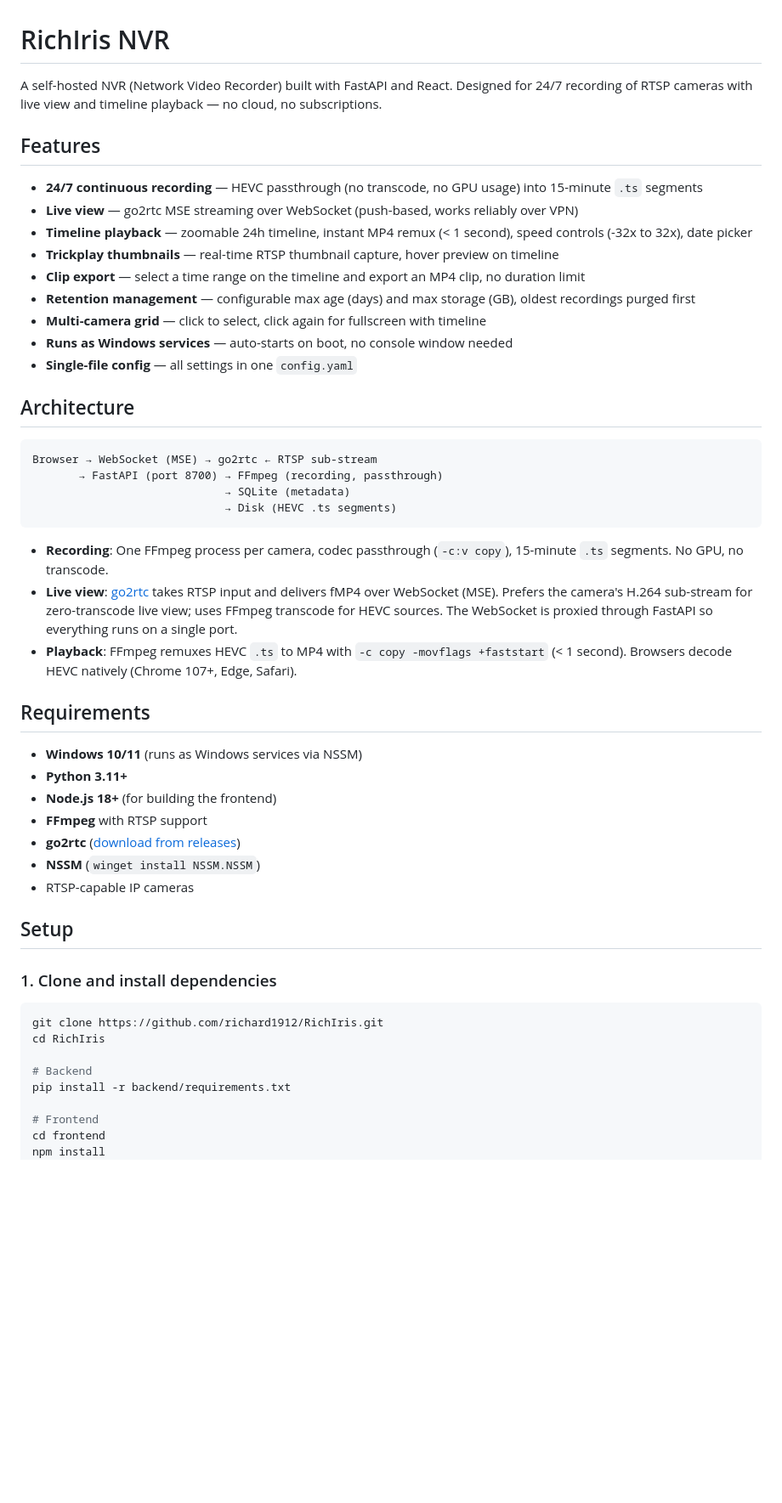
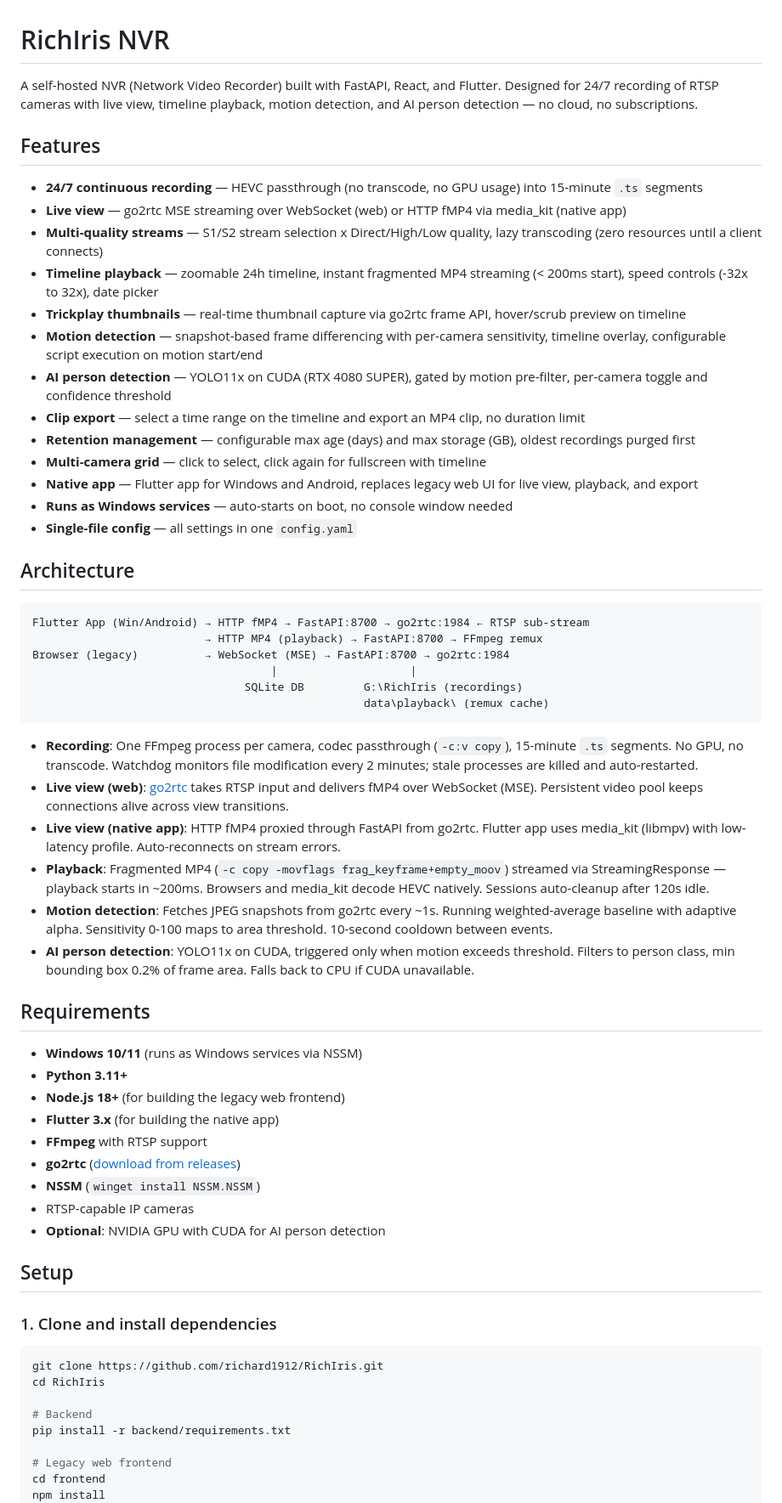
Before and after one commit to richard1912/RichIris, a Markdown page: README.md, the part around one of its changes. Shown at 85% size. Rendered like a GitHub page; blank space fills up the shorter version.

````diff
--- a/README.md
+++ b/README.md
@@ -1,41 +1,52 @@
 # RichIris NVR
 
-A self-hosted NVR (Network Video Recorder) built with FastAPI and React. Designed for 24/7 recording of RTSP cameras with live view and timeline playback — no cloud, no subscriptions.
+A self-hosted NVR (Network Video Recorder) built with FastAPI, React, and Flutter. Designed for 24/7 recording of RTSP cameras with live view, timeline playback, motion detection, and AI person detection — no cloud, no subscriptions.
 
 ## Features
 
 - **24/7 continuous recording** — HEVC passthrough (no transcode, no GPU usage) into 15-minute `.ts` segments
-- **Live view** — go2rtc MSE streaming over WebSocket (push-based, works reliably over VPN)
-- **Timeline playback** — zoomable 24h timeline, instant MP4 remux (< 1 second), speed controls (-32x to 32x), date picker
-- **Trickplay thumbnails** — real-time RTSP thumbnail capture, hover preview on timeline
+- **Live view** — go2rtc MSE streaming over WebSocket (web) or HTTP fMP4 via media_kit (native app)
+- **Multi-quality streams** — S1/S2 stream selection x Direct/High/Low quality, lazy transcoding (zero resources until a client connects)
+- **Timeline playback** — zoomable 24h timeline, instant fragmented MP4 streaming (< 200ms start), speed controls (-32x to 32x), date picker
+- **Trickplay thumbnails** — real-time thumbnail capture via go2rtc frame API, hover/scrub preview on timeline
+- **Motion detection** — snapshot-based frame differencing with per-camera sensitivity, timeline overlay, configurable script execution on motion start/end
+- **AI person detection** — YOLO11x on CUDA (RTX 4080 SUPER), gated by motion pre-filter, per-camera toggle and confidence threshold
 - **Clip export** — select a time range on the timeline and export an MP4 clip, no duration limit
 - **Retention management** — configurable max age (days) and max storage (GB), oldest recordings purged first
 - **Multi-camera grid** — click to select, click again for fullscreen with timeline
+- **Native app** — Flutter app for Windows and Android, replaces legacy web UI for live view, playback, and export
 - **Runs as Windows services** — auto-starts on boot, no console window needed
 - **Single-file config** — all settings in one `config.yaml`
 
 ## Architecture
 
 ```
-Browser → WebSocket (MSE) → go2rtc ← RTSP sub-stream
-       → FastAPI (port 8700) → FFmpeg (recording, passthrough)
-                             → SQLite (metadata)
-                             → Disk (HEVC .ts segments)
+Flutter App (Win/Android) → HTTP fMP4 → FastAPI:8700 → go2rtc:1984 ← RTSP sub-stream
+                          → HTTP MP4 (playback) → FastAPI:8700 → FFmpeg remux
+Browser (legacy)          → WebSocket (MSE) → FastAPI:8700 → go2rtc:1984
+                                    |                    |
+                                SQLite DB         G:\RichIris (recordings)
+                                                  data\playback\ (remux cache)
 ```
 
-- **Recording**: One FFmpeg process per camera, codec passthrough (`-c:v copy`), 15-minute `.ts` segments. No GPU, no transcode.
-- **Live view**: [go2rtc](https://github.com/AlexxIT/go2rtc) takes RTSP input and delivers fMP4 over WebSocket (MSE). Prefers the camera's H.264 sub-stream for zero-transcode live view; uses FFmpeg transcode for HEVC sources. The WebSocket is proxied through FastAPI so everything runs on a single port.
-- **Playback**: FFmpeg remuxes HEVC `.ts` to MP4 with `-c copy -movflags +faststart` (< 1 second). Browsers decode HEVC natively (Chrome 107+, Edge, Safari).
+- **Recording**: One FFmpeg process per camera, codec passthrough (`-c:v copy`), 15-minute `.ts` segments. No GPU, no transcode. Watchdog monitors file modification every 2 minutes; stale processes are killed and auto-restarted.
+- **Live view (web)**: [go2rtc](https://github.com/AlexxIT/go2rtc) takes RTSP input and delivers fMP4 over WebSocket (MSE). Persistent video pool keeps connections alive across view transitions.
+- **Live view (native app)**: HTTP fMP4 proxied through FastAPI from go2rtc. Flutter app uses media_kit (libmpv) with low-latency profile. Auto-reconnects on stream errors.
+- **Playback**: Fragmented MP4 (`-c copy -movflags frag_keyframe+empty_moov`) streamed via StreamingResponse — playback starts in ~200ms. Browsers and media_kit decode HEVC natively. Sessions auto-cleanup after 120s idle.
+- **Motion detection**: Fetches JPEG snapshots from go2rtc every ~1s. Running weighted-average baseline with adaptive alpha. Sensitivity 0-100 maps to area threshold. 10-second cooldown between events.
+- **AI person detection**: YOLO11x on CUDA, triggered only when motion exceeds threshold. Filters to person class, min bounding box 0.2% of frame area. Falls back to CPU if CUDA unavailable.
 
 ## Requirements
 
 - **Windows 10/11** (runs as Windows services via NSSM)
 - **Python 3.11+**
-- **Node.js 18+** (for building the frontend)
+- **Node.js 18+** (for building the legacy web frontend)
+- **Flutter 3.x** (for building the native app)
 - **FFmpeg** with RTSP support
 - **go2rtc** ([download from releases](https://github.com/AlexxIT/go2rtc/releases))
 - **NSSM** (`winget install NSSM.NSSM`)
 - RTSP-capable IP cameras
+- **Optional**: NVIDIA GPU with CUDA for AI person detection
 
 ## Setup
 
@@ -48,7 +59,7 @@ cd RichIris
 # Backend
 pip install -r backend/requirements.txt
 
-# Frontend
+# Legacy web frontend
 cd frontend
 npm install
 npm run build
````
Also changed, not shown: other parts of README.md (+63 -20 lines).
